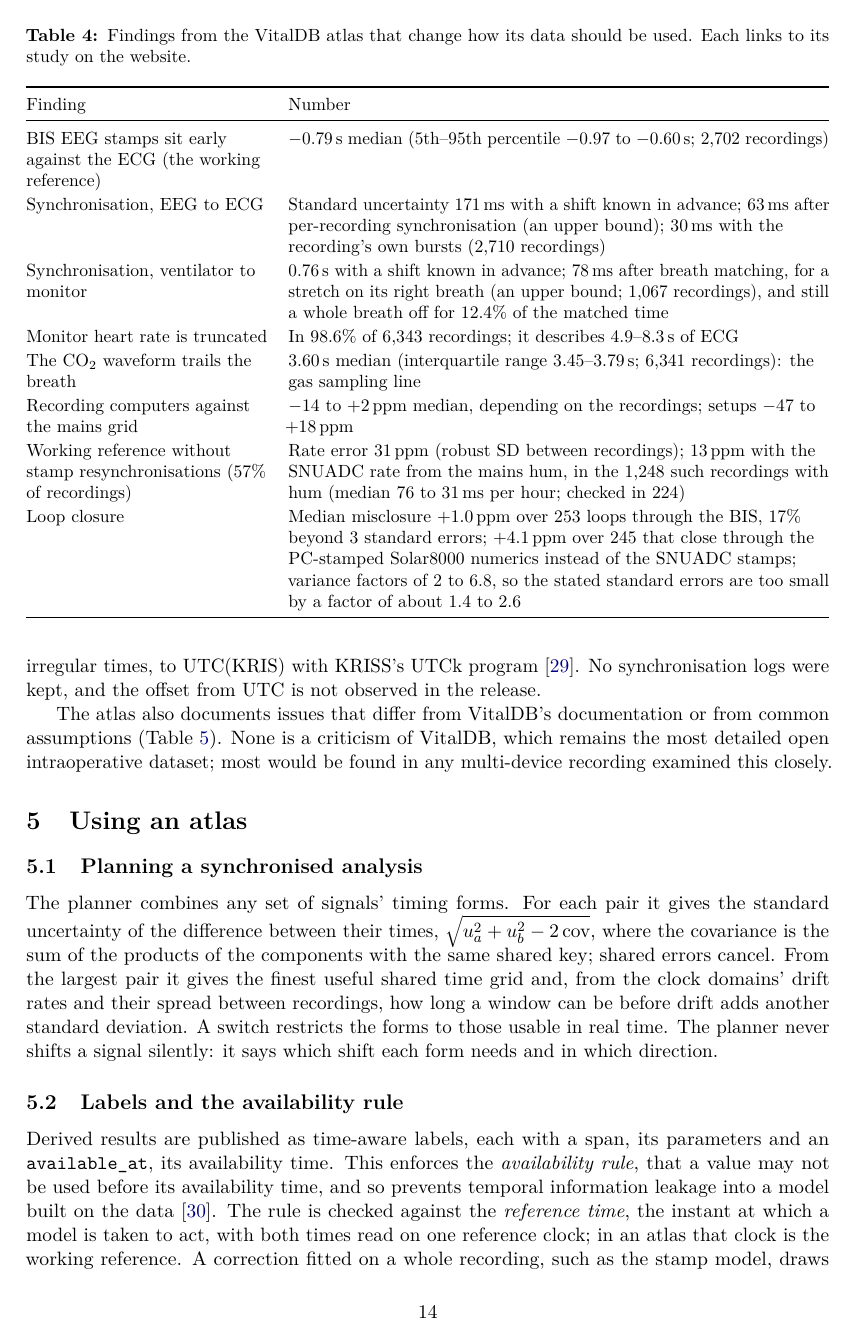
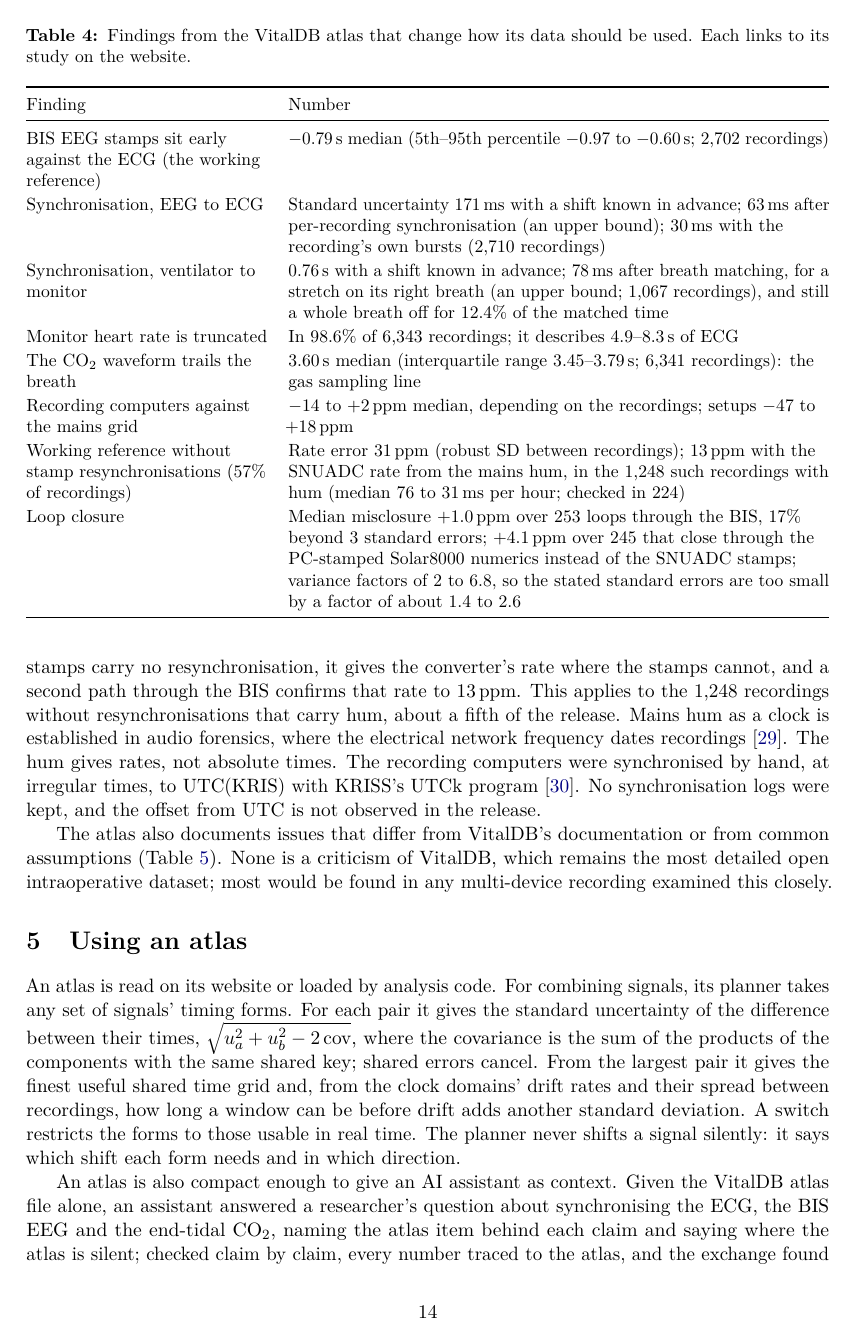
Before and after one commit to metrology-atlas/metrology-atlas-paper, a LaTeX paper (main.tex): page 14 of 18. Compiled offline with pdfLaTeX.

Commit message:
Section 5.2 cut (D1): availability rule to 2.2, labels to Section 3
Section 5.2 'Labels and the availability rule' repeated Sections 2.2 and 2.6 and is cut. The availability rule, the
reference time and kaufman2012leakage now follow the definition of the availability time in 2.2; the time-aware labels
(available_at, labels as atlas variables, the engine's look-ahead flag) are described with the engine in Section 3.
Section 5, 'Using an atlas', keeps the planner without subsections and gains a paragraph on giving the atlas file to an
AI assistant, pointing to the supplementary example. The contribution bullet points to Sections 5 and 3.

```diff
--- a/main.tex
+++ b/main.tex
@@ -651,21 +659,16 @@
 \section{Using an atlas}
 \label{sec:use}
 
-\subsection{Planning a synchronised analysis}
-
-The planner combines any set of signals' timing forms. For each pair it gives the standard uncertainty of the
+An atlas is read on its website or loaded by analysis code. For combining signals, its planner takes any set of
+signals' timing forms. For each pair it gives the standard uncertainty of the
 difference between their times, $\sqrt{u_a^2 + u_b^2 - 2\,\mathrm{cov}}$, where the covariance is the sum of the
 products of the components with the same shared key; shared errors cancel. From the largest pair it gives the finest useful shared time grid and, from the clock domains'
 drift rates and their spread between recordings, how long a window can be before drift adds another standard
 deviation. A switch restricts the forms to those usable in real time. The planner never shifts a signal silently:
 it says which shift each form needs and in which direction.
 
-\subsection{Labels and the availability rule}
-\label{sec:labels}
-
-Derived results are published as time-aware labels, each with a span, its parameters and an
-\texttt{available\_at}, its availability time. This enforces the \emph{availability rule}, that a value may not be
-used before its availability time, and so prevents temporal information leakage into a model built on the
-data~\citep{kaufman2012leakage}. The rule is checked against the \emph{reference time}, the instant at which a model
-is taken to act, with both times read on one reference clock; in an atlas that clock is the working reference. A
-correction fitted on a whole recording, such as the stamp model, draws on data recorded after the values it
+An atlas is also compact enough to give an AI assistant as context. Given the VitalDB atlas file alone, an
+assistant answered a researcher's question about synchronising the ECG, the BIS EEG and the end-tidal CO$_2$, naming
+the atlas item behind each claim and saying where the atlas is silent; checked claim by claim, every number traced
+to the atlas, and the exchange found four problems in the atlas itself, since fixed. The question, the answer and
+the check are in the supplementary material.
```
Also changed, not shown: main.tex (21 more changed lines).
